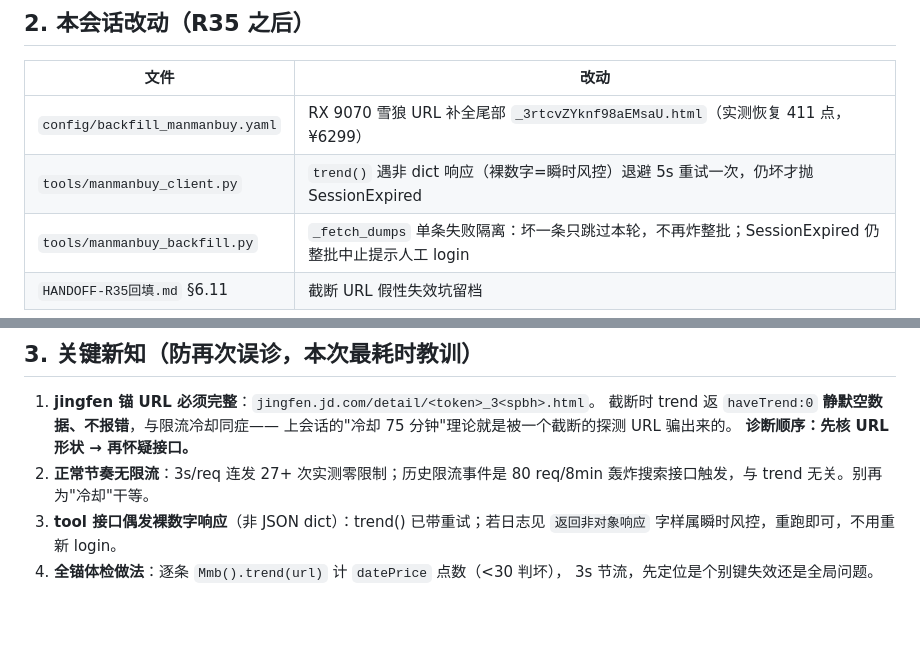
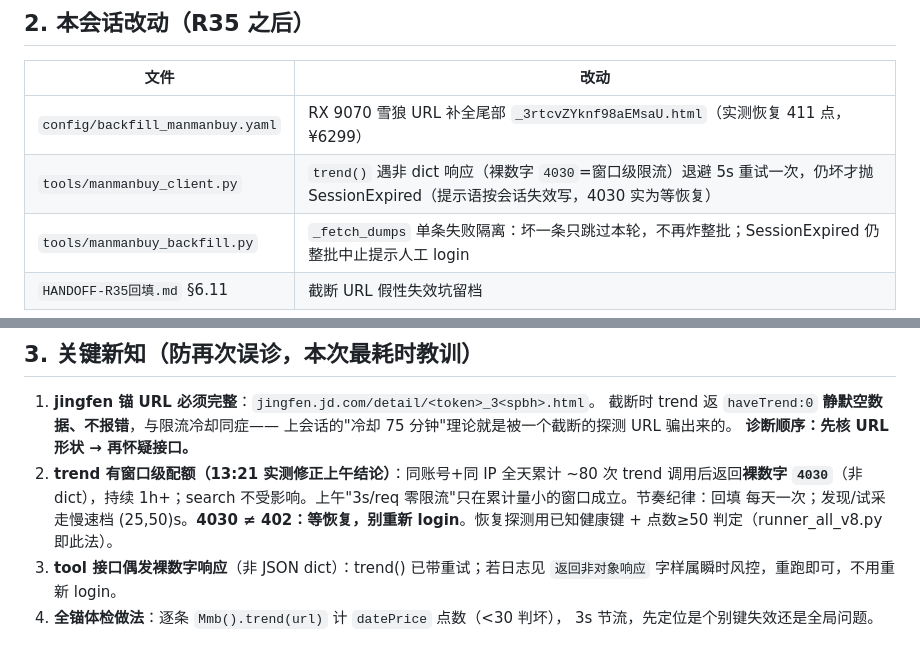
Before and after one commit to xucunyang/AutoTaskV2, a Markdown page: HANDOFF-2026-10-15-R36交接.md, 2 parts joined by grey strips. GitHub-like rendering; blank space fills up the shorter version.

Commit message:
R36 交接修正：trend 存在窗口级配额（4030 信号，累计~80 次触发），撤销上午'无限流'结论

```diff
--- a/HANDOFF-2026-10-15-R36交接.md
+++ b/HANDOFF-2026-10-15-R36交接.md
@@ -19,7 +19,7 @@ trend/ticket「接口失效」已定案修复：**接口、会话、ticket 全
 | 文件 | 改动 |
 |---|---|
 | `config/backfill_manmanbuy.yaml` | RX 9070 雪狼 URL 补全尾部 `_3rtcvZYknf98aEMsaU.html`（实测恢复 411 点，¥6299） |
-| `tools/manmanbuy_client.py` | `trend()` 遇非 dict 响应（裸数字=瞬时风控）退避 5s 重试一次，仍坏才抛 SessionExpired |
+| `tools/manmanbuy_client.py` | `trend()` 遇非 dict 响应（裸数字 `4030`=窗口级限流）退避 5s 重试一次，仍坏才抛 SessionExpired（提示语按会话失效写，4030 实为等恢复） |
 | `tools/manmanbuy_backfill.py` | `_fetch_dumps` 单条失败隔离：坏一条只跳过本轮，不再炸整批；SessionExpired 仍整批中止提示人工 login |
 | `HANDOFF-R35回填.md` §6.11 | 截断 URL 假性失效坑留档 |
 
@@ -33,8 +33,11 @@ trend/ticket「接口失效」已定案修复：**接口、会话、ticket 全
    截断时 trend 返 `haveTrend:0` **静默空数据、不报错**，与限流冷却同症——
    上会话的"冷却 75 分钟"理论就是被一个截断的探测 URL 骗出来的。
    **诊断顺序：先核 URL 形状 → 再怀疑接口。**
-2. **正常节奏无限流**：3s/req 连发 27+ 次实测零限制；历史限流事件是
-   80 req/8min 轰炸搜索接口触发，与 trend 无关。别再为"冷却"干等。
+2. **trend 有窗口级配额（13:21 实测修正上午结论）**：同账号+同 IP 全天累计
+   ~80 次 trend 调用后返回**裸数字 `4030`**（非 dict），持续 1h+；search
+   不受影响。上午"3s/req 零限流"只在累计量小的窗口成立。节奏纪律：回填
+   每天一次；发现/试采走慢速档 (25,50)s。**4030 ≠ 402：等恢复，别重新
+   login**。恢复探测用已知健康键 + 点数≥50 判定（runner_all_v8.py 即此法）。
 3. **tool 接口偶发裸数字响应**（非 JSON dict）：trend() 已带重试；若日志见
    `返回非对象响应` 字样属瞬时风控，重跑即可，不用重新 login。
 4. **全锚体检做法**：逐条 `Mmb().trend(url)` 计 `datePrice` 点数（<30 判坏），
```
